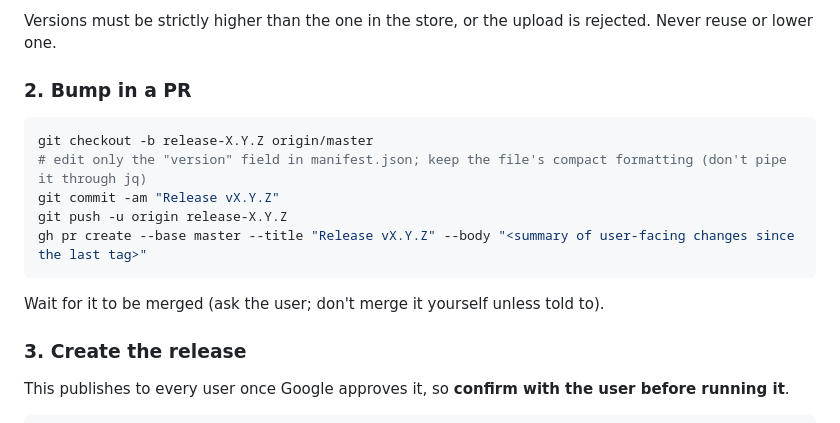
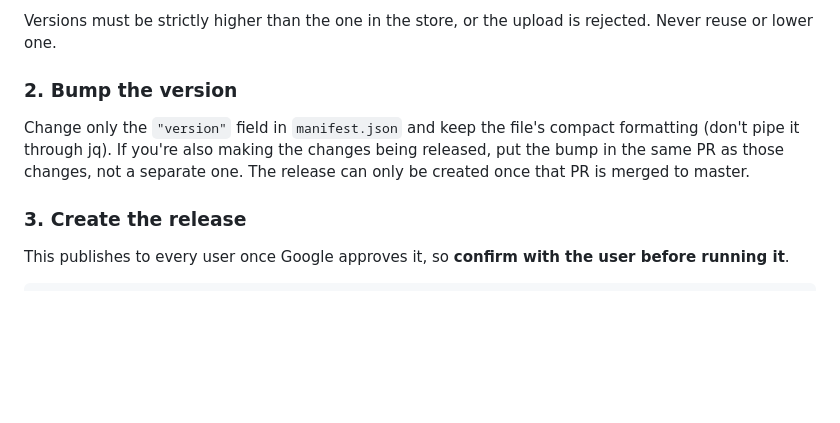
Before and after one commit to AdamSiekierski/chrome-my-prs, a Markdown page: AGENTS.md, the part around the change. GitHub-like rendering; blank space fills up the shorter version.

Commit message:
AGENTS.md: bump goes in the PR with the changes
Co-Authored-By: Clanker <clanker-git@agentmail.to>

````diff
--- a/AGENTS.md
+++ b/AGENTS.md
@@ -31,17 +31,11 @@ accept the new permission**. Call this out to the user before releasing, and add
 
 Versions must be strictly higher than the one in the store, or the upload is rejected. Never reuse or lower one.
 
-### 2. Bump in a PR
+### 2. Bump the version
 
-```sh
-git checkout -b release-X.Y.Z origin/master
-# edit only the "version" field in manifest.json; keep the file's compact formatting (don't pipe it through jq)
-git commit -am "Release vX.Y.Z"
-git push -u origin release-X.Y.Z
-gh pr create --base master --title "Release vX.Y.Z" --body "<summary of user-facing changes since the last tag>"
-```
-
-Wait for it to be merged (ask the user; don't merge it yourself unless told to).
+Change only the `"version"` field in `manifest.json` and keep the file's compact formatting (don't pipe it through
+jq). If you're also making the changes being released, put the bump in the same PR as those changes, not a separate
+one. The release can only be created once that PR is merged to master.
 
 ### 3. Create the release
 
````
